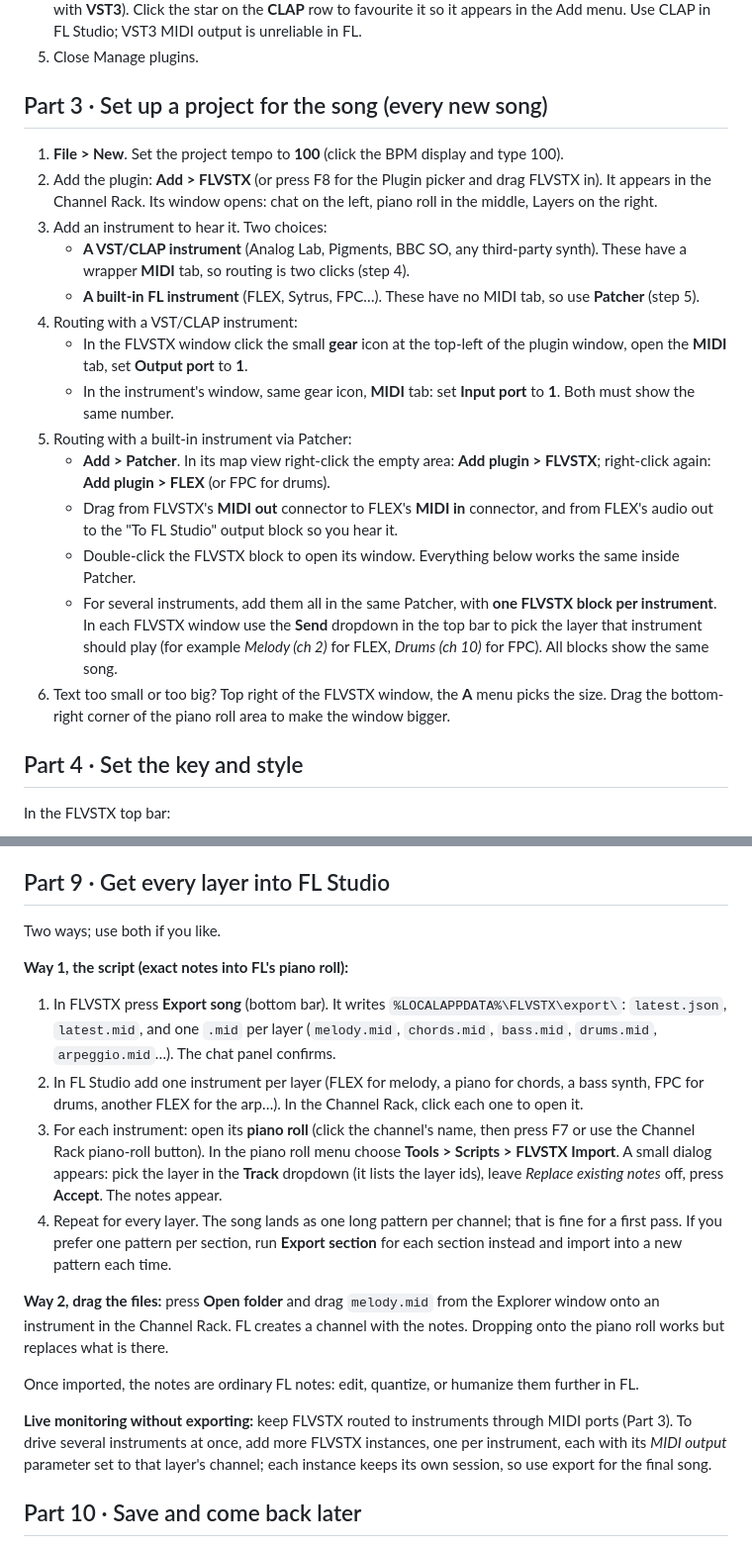
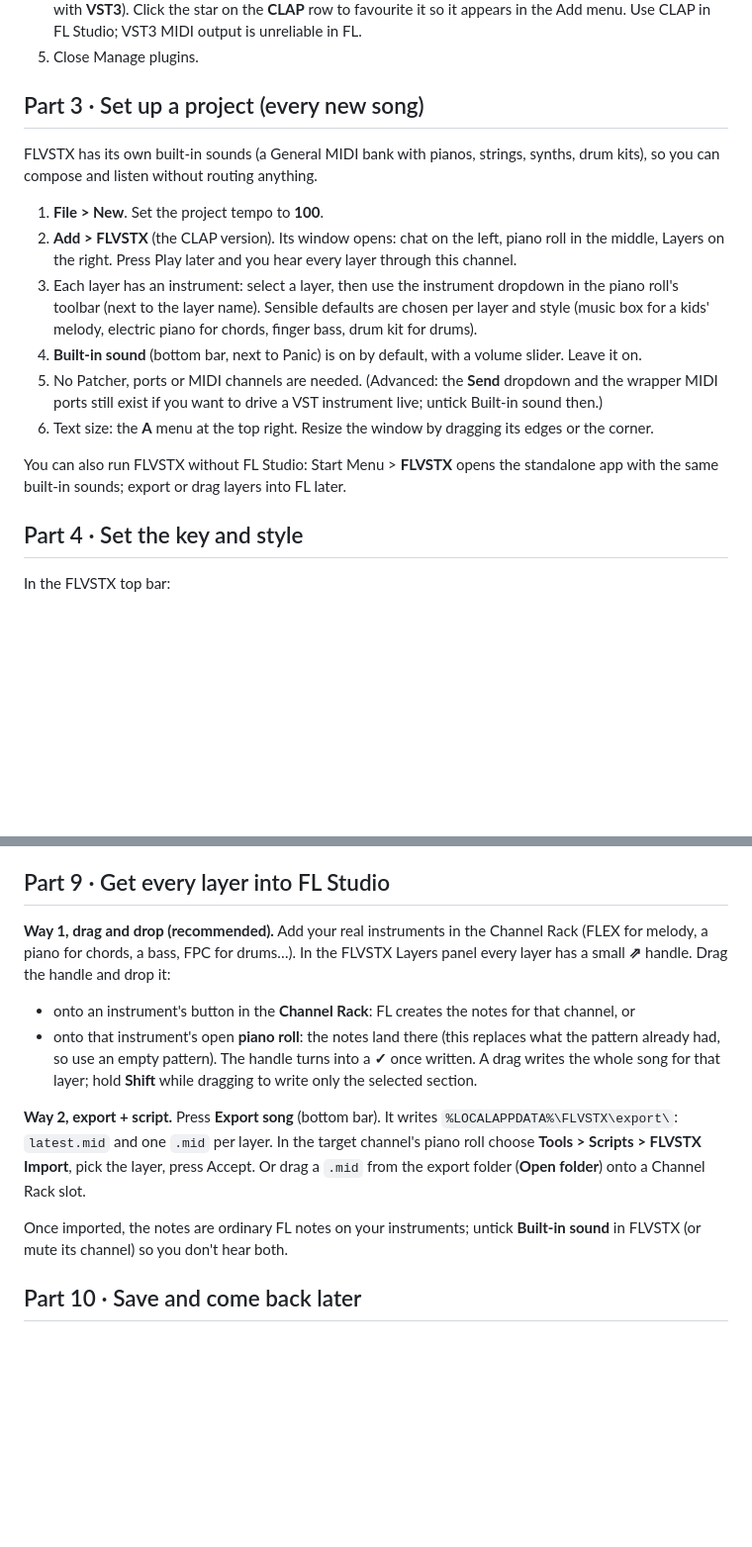
Before and after one commit to vkfolio/tonefold, a Markdown page: docs/tutorial-twinkle.md, 2 parts joined by grey strips. Shown at 99% size. GitHub-like rendering; blank space fills up the shorter version.

Commit message:
Docs: built-in sounds, drag-out, standalone app
Co-Authored-By: Claude Fable 5.1 <noreply@anthropic.com>

```diff
--- a/docs/tutorial-twinkle.md
+++ b/docs/tutorial-twinkle.md
@@ -46,31 +46,24 @@ You should now have:
    Use CLAP in FL Studio; VST3 MIDI output is unreliable in FL.
 5. Close Manage plugins.
 
-## Part 3 · Set up a project for the song (every new song)
+## Part 3 · Set up a project (every new song)
 
-1. **File > New**. Set the project tempo to **100** (click the BPM display and type 100).
-2. Add the plugin: **Add > FLVSTX** (or press F8 for the Plugin picker and drag FLVSTX in). It appears in the
-   Channel Rack. Its window opens: chat on the left, piano roll in the middle, Layers on the right.
-3. Add an instrument to hear it. Two choices:
-   - **A VST/CLAP instrument** (Analog Lab, Pigments, BBC SO, any third-party synth). These have a wrapper
-     **MIDI** tab, so routing is two clicks (step 4).
-   - **A built-in FL instrument** (FLEX, Sytrus, FPC…). These have no MIDI tab, so use **Patcher** (step 5).
-4. Routing with a VST/CLAP instrument:
-   - In the FLVSTX window click the small **gear** icon at the top-left of the plugin window, open the
-     **MIDI** tab, set **Output port** to **1**.
-   - In the instrument's window, same gear icon, **MIDI** tab: set **Input port** to **1**.
-   Both must show the same number.
-5. Routing with a built-in instrument via Patcher:
-   - **Add > Patcher**. In its map view right-click the empty area: **Add plugin > FLVSTX**; right-click again:
-     **Add plugin > FLEX** (or FPC for drums).
-   - Drag from FLVSTX's **MIDI out** connector to FLEX's **MIDI in** connector, and from FLEX's audio out to the
-     "To FL Studio" output block so you hear it.
-   - Double-click the FLVSTX block to open its window. Everything below works the same inside Patcher.
-   - For several instruments, add them all in the same Patcher, with **one FLVSTX block per instrument**.
-     In each FLVSTX window use the **Send** dropdown in the top bar to pick the layer that instrument should
-     play (for example *Melody (ch 2)* for FLEX, *Drums (ch 10)* for FPC). All blocks show the same song.
-6. Text too small or too big? Top right of the FLVSTX window, the **A** menu picks the size. Drag the
-   bottom-right corner of the piano roll area to make the window bigger.
+FLVSTX has its own built-in sounds (a General MIDI bank with pianos, strings, synths, drum kits), so you
+can compose and listen without routing anything.
+
+1. **File > New**. Set the project tempo to **100**.
+2. **Add > FLVSTX** (the CLAP version). Its window opens: chat on the left, piano roll in the middle,
+   Layers on the right. Press Play later and you hear every layer through this channel.
+3. Each layer has an instrument: select a layer, then use the instrument dropdown in the piano roll's
+   toolbar (next to the layer name). Sensible defaults are chosen per layer and style (music box for a
+   kids' melody, electric piano for chords, finger bass, drum kit for drums).
+4. **Built-in sound** (bottom bar, next to Panic) is on by default, with a volume slider. Leave it on.
+5. No Patcher, ports or MIDI channels are needed. (Advanced: the **Send** dropdown and the wrapper MIDI
+   ports still exist if you want to drive a VST instrument live; untick Built-in sound then.)
+6. Text size: the **A** menu at the top right. Resize the window by dragging its edges or the corner.
+
+You can also run FLVSTX without FL Studio: Start Menu > **FLVSTX** opens the standalone app with the same
+built-in sounds; export or drag layers into FL later.
 
 ## Part 4 · Set the key and style
 
@@ -146,32 +139,22 @@ Option B, by hand:
 
 ## Part 9 · Get every layer into FL Studio
 
-Two ways; use both if you like.
+**Way 1, drag and drop (recommended).** Add your real instruments in the Channel Rack (FLEX for melody,
+a piano for chords, a bass, FPC for drums…). In the FLVSTX Layers panel every layer has a small **⇗**
+handle. Drag the handle and drop it:
+- onto an instrument's button in the **Channel Rack**: FL creates the notes for that channel, or
+- onto that instrument's open **piano roll**: the notes land there (this replaces what the pattern
+  already had, so use an empty pattern).
+The handle turns into a **✓** once written. A drag writes the whole song for that layer; hold **Shift**
+while dragging to write only the selected section.
 
-**Way 1, the script (exact notes into FL's piano roll):**
-1. In FLVSTX press **Export song** (bottom bar). It writes `%LOCALAPPDATA%\FLVSTX\export\`: `latest.json`,
-   `latest.mid`, and one `.mid` per layer (`melody.mid`, `chords.mid`, `bass.mid`, `drums.mid`, `arpeggio.mid`…).
-   The chat panel confirms.
-2. In FL Studio add one instrument per layer (FLEX for melody, a piano for chords, a bass synth, FPC for
-   drums, another FLEX for the arp…). In the Channel Rack, click each one to open it.
-3. For each instrument: open its **piano roll** (click the channel's name, then press F7 or use the
-   Channel Rack piano-roll button). In the piano roll menu choose **Tools > Scripts > FLVSTX Import**.
-   A small dialog appears: pick the layer in the **Track** dropdown (it lists the layer ids), leave
-   *Replace existing notes* off, press **Accept**. The notes appear.
-4. Repeat for every layer. The song lands as one long pattern per channel; that is fine for a first pass.
-   If you prefer one pattern per section, run **Export section** for each section instead and import into a
-   new pattern each time.
+**Way 2, export + script.** Press **Export song** (bottom bar). It writes `%LOCALAPPDATA%\FLVSTX\export\`:
+`latest.mid` and one `.mid` per layer. In the target channel's piano roll choose **Tools > Scripts >
+FLVSTX Import**, pick the layer, press Accept. Or drag a `.mid` from the export folder (**Open folder**)
+onto a Channel Rack slot.
 
-**Way 2, drag the files:** press **Open folder** and drag `melody.mid` from the Explorer window onto an
-instrument in the Channel Rack. FL creates a channel with the notes. Dropping onto the piano roll works but
-replaces what is there.
-
-Once imported, the notes are ordinary FL notes: edit, quantize, or humanize them further in FL.
-
-**Live monitoring without exporting:** keep FLVSTX routed to instruments through MIDI ports (Part 3).
-To drive several instruments at once, add more FLVSTX instances, one per instrument, each with its
-*MIDI output* parameter set to that layer's channel; each instance keeps its own session, so use export for
-the final song.
+Once imported, the notes are ordinary FL notes on your instruments; untick **Built-in sound** in FLVSTX
+(or mute its channel) so you don't hear both.
 
 ## Part 10 · Save and come back later
 
```
Also changed, not shown: docs/usage.md (+9 -0 lines).
